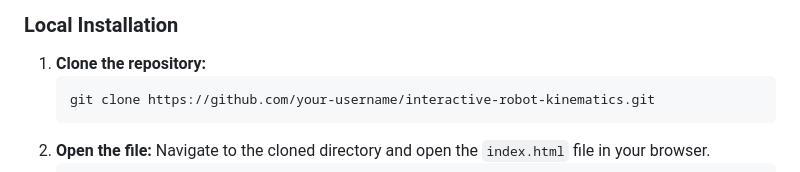
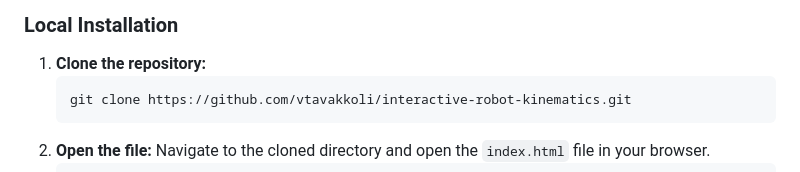
Before and after one commit to vtavakkoli/interactive-robot-kinematics, a Markdown page: README.md, the part around the change. Rendered like a GitHub page.

````diff
--- a/README.md
+++ b/README.md
@@ -38,7 +38,7 @@ You only need a modern web browser that supports WebGL (like Chrome, Firefox, or
 
 1.  **Clone the repository:**
     ```sh
-    git clone https://github.com/your-username/interactive-robot-kinematics.git
+    git clone https://github.com/vtavakkoli/interactive-robot-kinematics.git
     ```
 2.  **Open the file:**
     Navigate to the cloned directory and open the `index.html` file in your browser.
````
